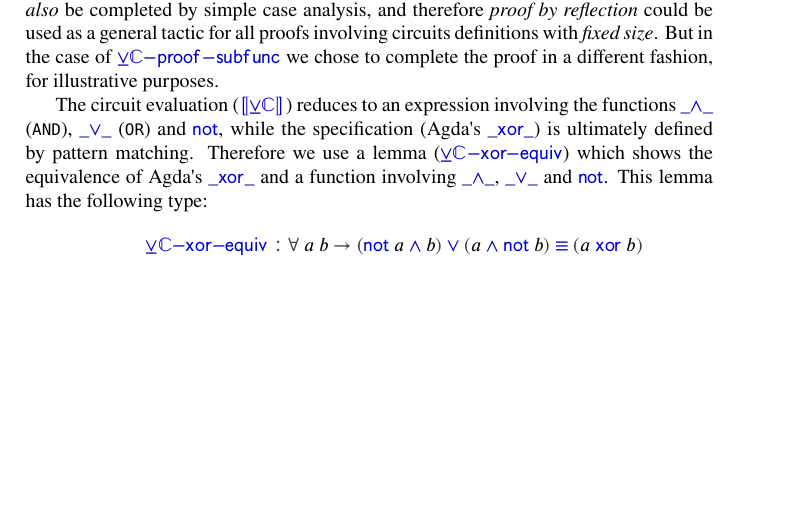
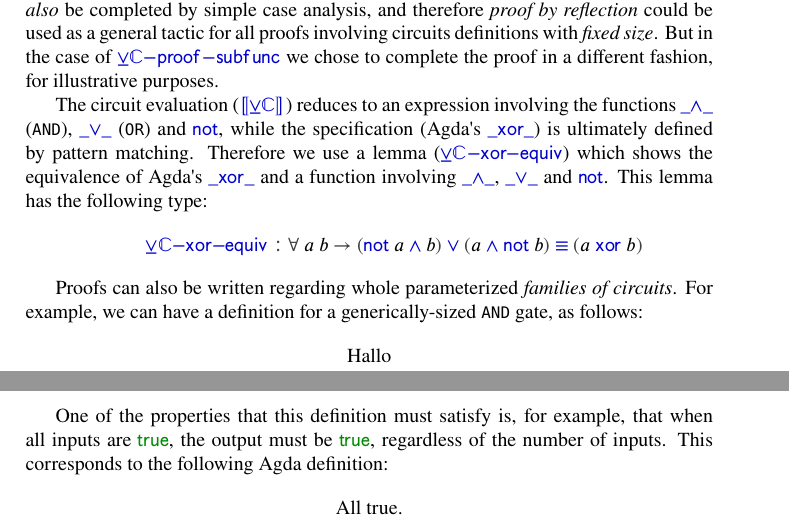
Before and after one commit to joaopizani/piware, a LaTeX thesis (thesis/main.tex, which reads thesis/chapter-piware.tex): part of page 42 of 54 before the commit and two parts of pages 42 and 43 of 55 after it, the two joined at a grey line, cut so that both start at the same text, the shorter picture padded with empty space. The pictures show the PDF file thesis/main.pdf that the author committed with the source.

Commit message:
Attempt at induction started

```diff
--- a/thesis/chapter-piware.tex
+++ b/thesis/chapter-piware.tex
@@ -1171,6 +1171,24 @@
                 \ExecuteMetaData[code/agda/latex/PiWare/ProofSamples/BoolTrioComb.tex]{xor-equiv-decl}
             \end{center}
 
+            Proofs can also be written regarding whole parameterized \emph{families of circuits}.
+            For example, we can have a definition for a generically-sized \texttt{AND} gate,
+            as follows:
+
+            \begin{center}
+                % \ExecuteMetaData[code/agda/latex/PiWare/Samples/AndN.tex]{andN}
+                Hallo
+            \end{center}
+
+            One of the properties that this definition must satisfy is, for example, that
+            when all inputs are \AI{true}, the output must be \AI{true}, regardless of the number of inputs.
+            This corresponds to the following Agda definition:
+
+            \begin{center}
+                % \ExecuteMetaData[code/agda/latex/PiWare/ProofSamples/AndN.tex]{proof-andN-alltrue}
+                All true.
+            \end{center}
+
             %% TODO: talk about proving families of circuits (proof by induction). Use pidN or andN.}
 
             \newpage
```
Also changed, not shown: thesis/main.pdf, thesis/chapter-piware.tex (2 more changed lines).
